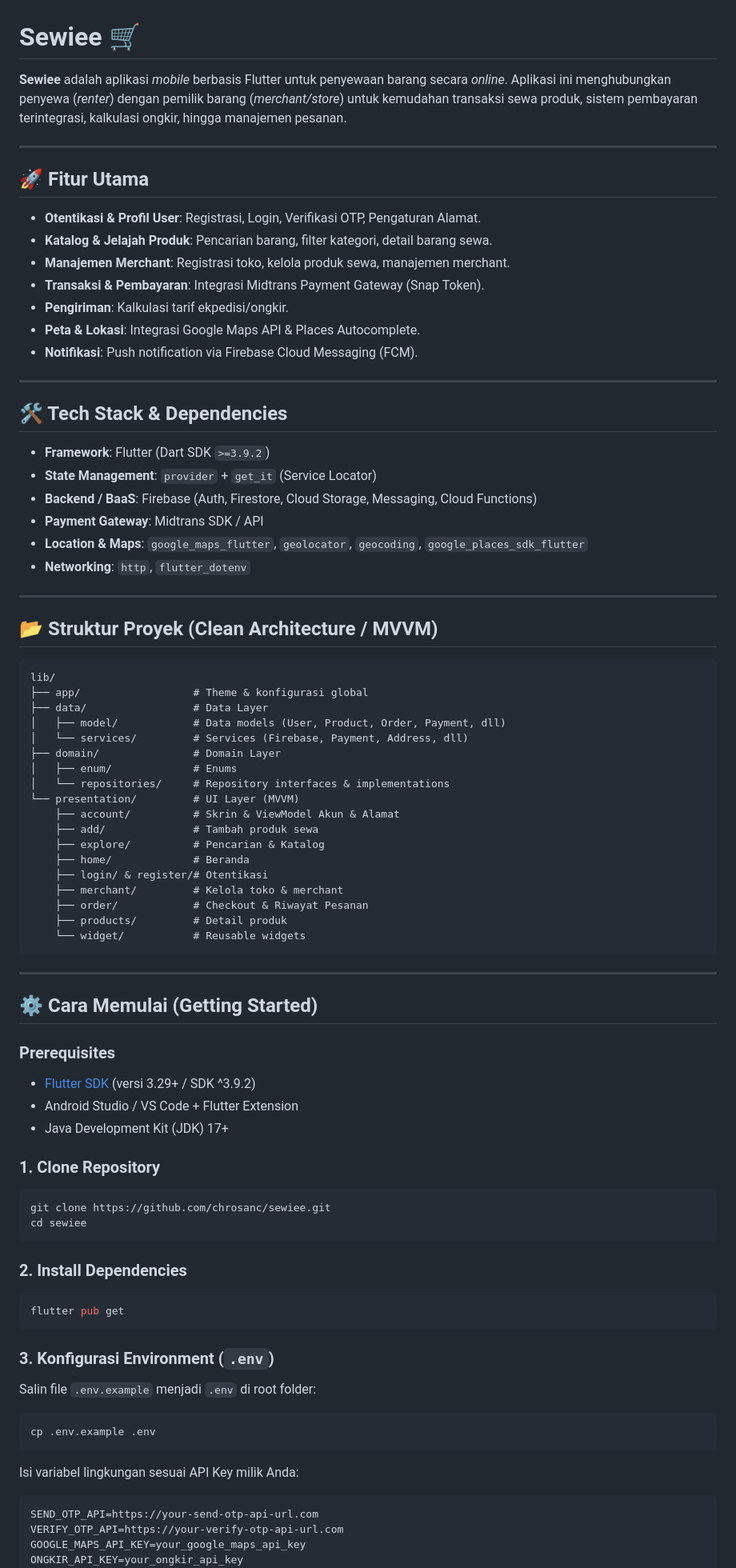
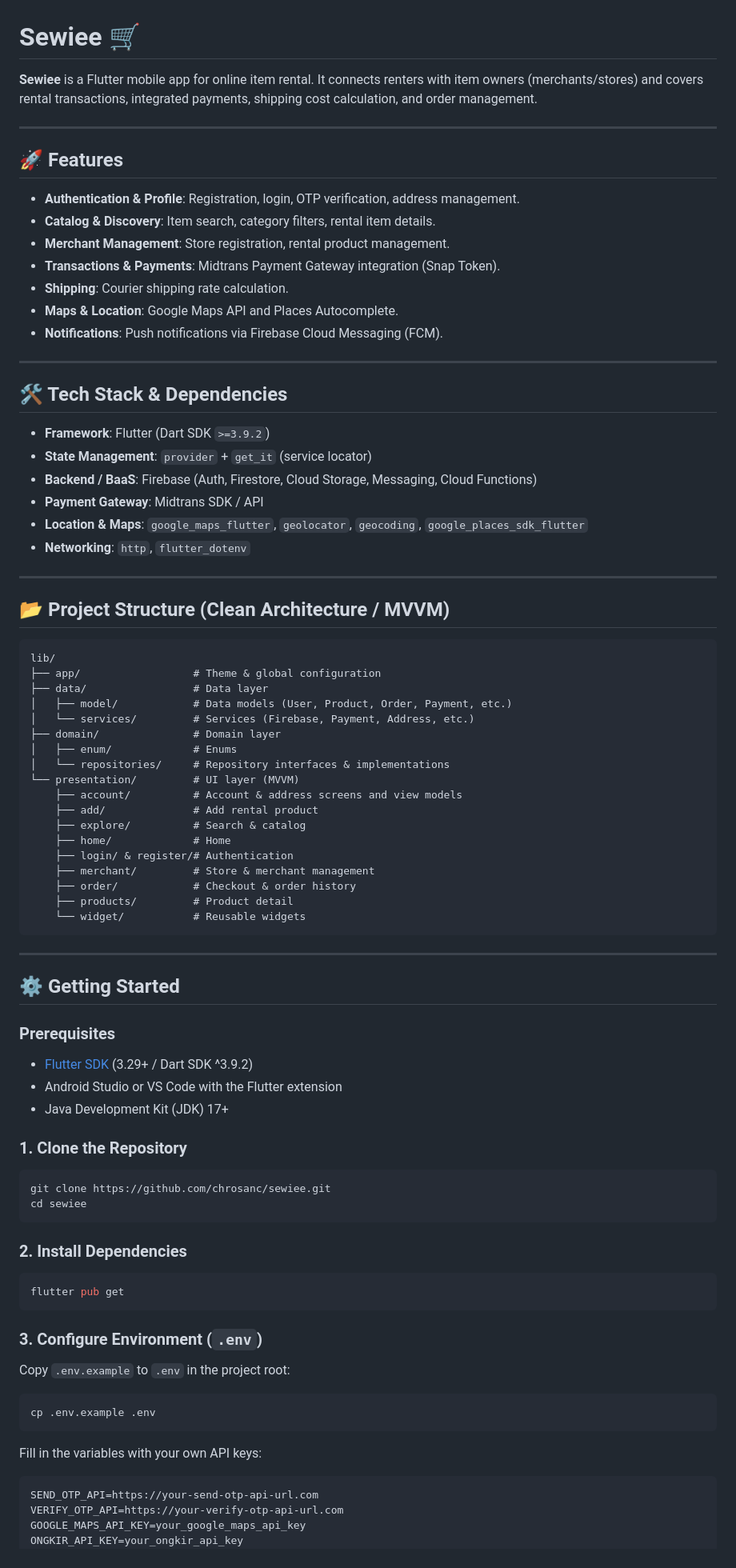
Before and after one commit to chrosanc/sewiee, a Markdown page: README.md, the part around the change printed below. Shown: that part at 80% size. Drawn GitHub-style.

Commit message:
docs: translate README to English

````diff
--- a/README.md
+++ b/README.md
@@ -1,25 +1,25 @@
 # Sewiee 🛒
 
-**Sewiee** adalah aplikasi *mobile* berbasis Flutter untuk penyewaan barang secara *online*. Aplikasi ini menghubungkan penyewa (*renter*) dengan pemilik barang (*merchant/store*) untuk kemudahan transaksi sewa produk, sistem pembayaran terintegrasi, kalkulasi ongkir, hingga manajemen pesanan.
+**Sewiee** is a Flutter mobile app for online item rental. It connects renters with item owners (merchants/stores) and covers rental transactions, integrated payments, shipping cost calculation, and order management.
 
 ---
 
-## 🚀 Fitur Utama
+## 🚀 Features
 
-- **Otentikasi & Profil User**: Registrasi, Login, Verifikasi OTP, Pengaturan Alamat.
-- **Katalog & Jelajah Produk**: Pencarian barang, filter kategori, detail barang sewa.
-- **Manajemen Merchant**: Registrasi toko, kelola produk sewa, manajemen merchant.
-- **Transaksi & Pembayaran**: Integrasi Midtrans Payment Gateway (Snap Token).
-- **Pengiriman**: Kalkulasi tarif ekpedisi/ongkir.
-- **Peta & Lokasi**: Integrasi Google Maps API & Places Autocomplete.
-- **Notifikasi**: Push notification via Firebase Cloud Messaging (FCM).
+- **Authentication & Profile**: Registration, login, OTP verification, address management.
+- **Catalog & Discovery**: Item search, category filters, rental item details.
+- **Merchant Management**: Store registration, rental product management.
+- **Transactions & Payments**: Midtrans Payment Gateway integration (Snap Token).
+- **Shipping**: Courier shipping rate calculation.
+- **Maps & Location**: Google Maps API and Places Autocomplete.
+- **Notifications**: Push notifications via Firebase Cloud Messaging (FCM).
 
 ---
 
 ## 🛠 Tech Stack & Dependencies
 
 - **Framework**: Flutter (Dart SDK `>=3.9.2`)
-- **State Management**: `provider` + `get_it` (Service Locator)
+- **State Management**: `provider` + `get_it` (service locator)
 - **Backend / BaaS**: Firebase (Auth, Firestore, Cloud Storage, Messaging, Cloud Functions)
 - **Payment Gateway**: Midtrans SDK / API
 - **Location & Maps**: `google_maps_flutter`, `geolocator`, `geocoding`, `google_places_sdk_flutter`
@@ -27,40 +27,40 @@
 
 ---
 
-## 📂 Struktur Proyek (Clean Architecture / MVVM)
+## 📂 Project Structure (Clean Architecture / MVVM)
 
 ```text
 lib/
-├── app/                  # Theme & konfigurasi global
-├── data/                 # Data Layer
-│   ├── model/            # Data models (User, Product, Order, Payment, dll)
-│   └── services/         # Services (Firebase, Payment, Address, dll)
-├── domain/               # Domain Layer
+├── app/                  # Theme & global configuration
+├── data/                 # Data layer
+│   ├── model/            # Data models (User, Product, Order, Payment, etc.)
+│   └── services/         # Services (Firebase, Payment, Address, etc.)
+├── domain/               # Domain layer
 │   ├── enum/             # Enums
 │   └── repositories/     # Repository interfaces & implementations
-└── presentation/         # UI Layer (MVVM)
-    ├── account/          # Skrin & ViewModel Akun & Alamat
-    ├── add/              # Tambah produk sewa
-    ├── explore/          # Pencarian & Katalog
-    ├── home/             # Beranda
-    ├── login/ & register/# Otentikasi
-    ├── merchant/         # Kelola toko & merchant
-    ├── order/            # Checkout & Riwayat Pesanan
-    ├── products/         # Detail produk
+└── presentation/         # UI layer (MVVM)
+    ├── account/          # Account & address screens and view models
+    ├── add/              # Add rental product
+    ├── explore/          # Search & catalog
+    ├── home/             # Home
+    ├── login/ & register/# Authentication
+    ├── merchant/         # Store & merchant management
+    ├── order/            # Checkout & order history
+    ├── products/         # Product detail
     └── widget/           # Reusable widgets
 ```
 
 ---
 
-## ⚙️ Cara Memulai (Getting Started)
+## ⚙️ Getting Started
 
 ### Prerequisites
 
-- [Flutter SDK](https://docs.flutter.dev/get-started/install) (versi 3.29+ / SDK ^3.9.2)
-- Android Studio / VS Code + Flutter Extension
+- [Flutter SDK](https://docs.flutter.dev/get-started/install) (3.29+ / Dart SDK ^3.9.2)
+- Android Studio or VS Code with the Flutter extension
 - Java Development Kit (JDK) 17+
 
-### 1. Clone Repository
+### 1. Clone the Repository
 
 ```bash
 git clone https://github.com/chrosanc/sewiee.git
@@ -73,15 +73,15 @@ cd sewiee
 flutter pub get
 ```
 
-### 3. Konfigurasi Environment (`.env`)
+### 3. Configure Environment (`.env`)
 
-Salin file `.env.example` menjadi `.env` di root folder:
+Copy `.env.example` to `.env` in the project root:
 
 ```bash
 cp .env.example .env
 ```
 
-Isi variabel lingkungan sesuai API Key milik Anda:
+Fill in the variables with your own API keys:
 
 ```env
 SEND_OTP_API=https://your-send-otp-api-url.com
````
Also changed, not shown: other parts of README.md (+10 -8 lines).
